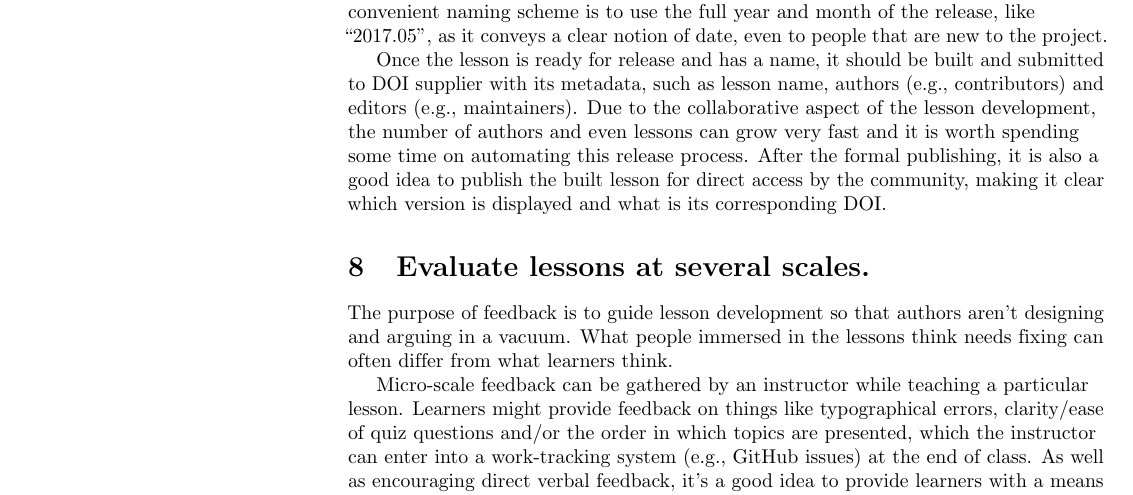
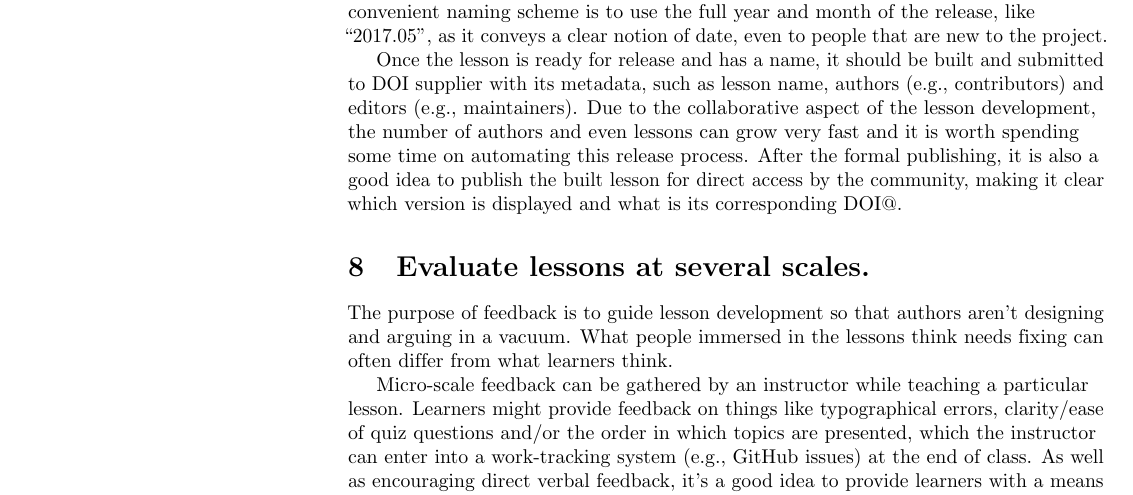
Before and after one commit to swcarpentry/collaborative-lesson-development, a LaTeX document (paper.tex): part of page 5 of 6, cut so that both start at the same text. Compiled offline with pdfLaTeX.

Commit message:
Fix latex typography for captial at end of sentence

```diff
--- a/paper.tex
+++ b/paper.tex
@@ -449,7 +449,7 @@ the number of authors and even lessons can grow very fast
 and it is worth spending some time on automating this release process.
 After the formal publishing,
 it is also a good idea to publish the built lesson for direct access by the community,
-making it clear which version is displayed and what is its corresponding DOI.
+making it clear which version is displayed and what is its corresponding DOI@.
 
 \rulemajor{Evaluate lessons at several scales.}
 
```
